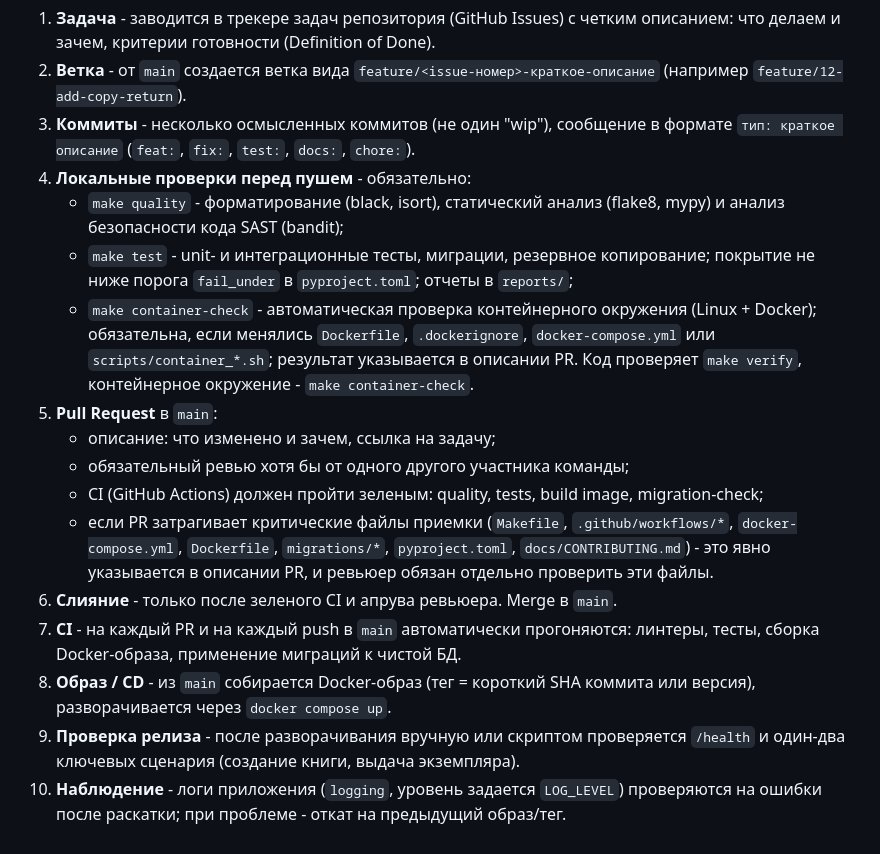
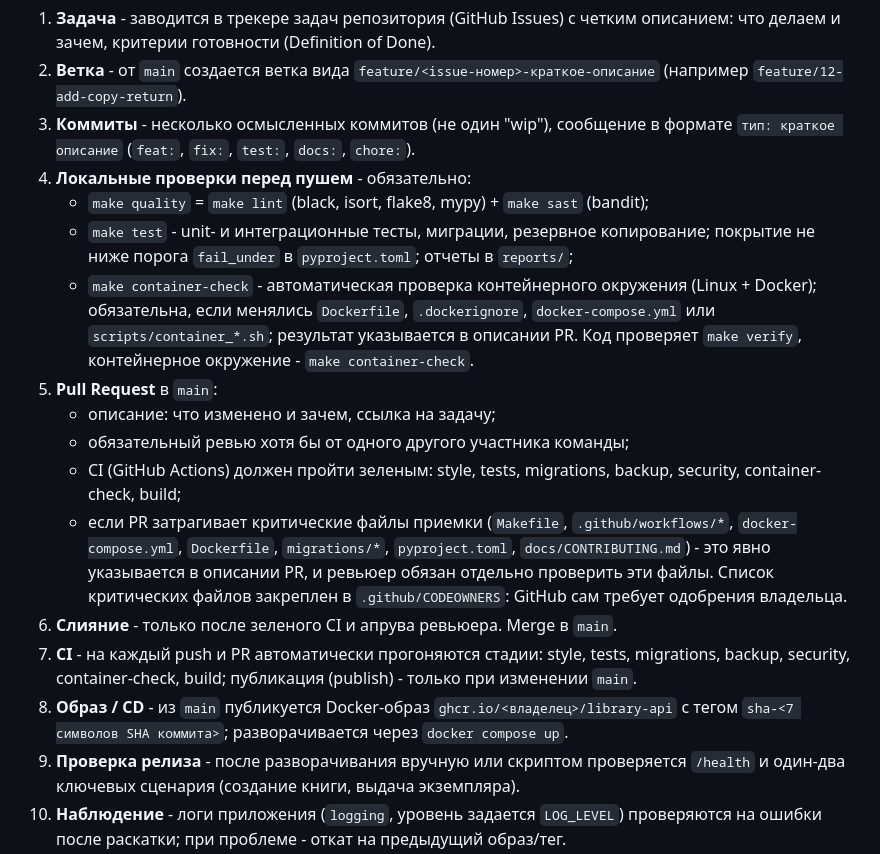
Before and after one commit to whyflatwhite/library, a Markdown page: docs/CONTRIBUTING.md, the part around one of its changes. GitHub-like rendering.

```diff
--- a/docs/CONTRIBUTING.md
+++ b/docs/CONTRIBUTING.md
@@ -16,8 +16,7 @@
 3. **Коммиты** - несколько осмысленных коммитов (не один "wip"), сообщение в формате
    `тип: краткое описание` (`feat:`, `fix:`, `test:`, `docs:`, `chore:`).
 4. **Локальные проверки перед пушем** - обязательно:
-   - `make quality` - форматирование (black, isort), статический анализ (flake8, mypy)
-     и анализ безопасности кода SAST (bandit);
+   - `make quality` = `make lint` (black, isort, flake8, mypy) + `make sast` (bandit);
    - `make test` - unit- и интеграционные тесты, миграции, резервное копирование;
      покрытие не ниже порога `fail_under` в `pyproject.toml`; отчеты в `reports/`;
    - `make container-check` - автоматическая проверка контейнерного окружения (Linux + Docker);
@@ -27,15 +26,17 @@
 5. **Pull Request** в `main`:
    - описание: что изменено и зачем, ссылка на задачу;
    - обязательный ревью хотя бы от одного другого участника команды;
-   - CI (GitHub Actions) должен пройти зеленым: quality, tests, build image, migration-check;
+   - CI (GitHub Actions) должен пройти зеленым: style, tests, migrations, backup, security,
+     container-check, build;
    - если PR затрагивает критические файлы приемки (`Makefile`, `.github/workflows/*`,
      `docker-compose.yml`, `Dockerfile`, `migrations/*`, `pyproject.toml`, `docs/CONTRIBUTING.md`) - это
-     явно указывается в описании PR, и ревьюер обязан отдельно проверить эти файлы.
+     явно указывается в описании PR, и ревьюер обязан отдельно проверить эти файлы. Список
+     критических файлов закреплен в `.github/CODEOWNERS`: GitHub сам требует одобрения владельца.
 6. **Слияние** - только после зеленого CI и апрува ревьюера. Merge в `main`.
-7. **CI** - на каждый PR и на каждый push в `main` автоматически прогоняются:
-   линтеры, тесты, сборка Docker-образа, применение миграций к чистой БД.
-8. **Образ / CD** - из `main` собирается Docker-образ (тег = короткий SHA коммита или
-   версия), разворачивается через `docker compose up`.
+7. **CI** - на каждый push и PR автоматически прогоняются стадии: style, tests, migrations,
+   backup, security, container-check, build; публикация (publish) - только при изменении `main`.
+8. **Образ / CD** - из `main` публикуется Docker-образ `ghcr.io/<владелец>/library-api` с тегом
+   `sha-<7 символов SHA коммита>`; разворачивается через `docker compose up`.
 9. **Проверка релиза** - после разворачивания вручную или скриптом проверяется `/health`
    и один-два ключевых сценария (создание книги, выдача экземпляра).
 10. **Наблюдение** - логи приложения (`logging`, уровень задается `LOG_LEVEL`) проверяются
```
Also changed, not shown: other parts of docs/CONTRIBUTING.md (+40 -1 lines).
